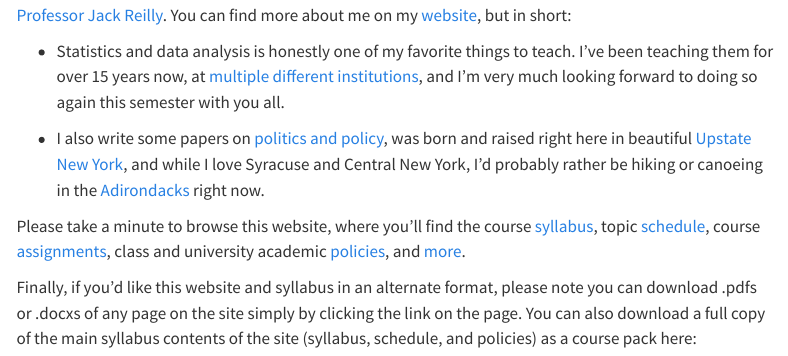
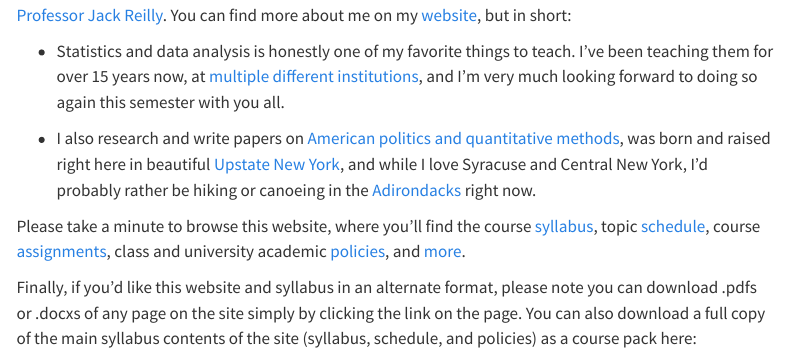
Before and after one commit to jacklreilly/pai721-f25, a Quarto document (index.qmd): the page in a window 1100 px wide, from 240 px down. Rendered offline with R 4.5, knitr and Pandoc in place of Quarto, with nearby package versions; menus at the side of the page are left out.

Commit message:
text updates

```diff
--- a/download/_quarto.yml
+++ b/download/_quarto.yml
@@ -1,6 +1,6 @@
 project:
   type: book
-  output-dir: ../_site/print   # or just "print" if you prefer
+  output-dir: ../_site/download   # or just "print" if you prefer
 
 book:
   title: "Course Packet"
--- a/index.qmd
+++ b/index.qmd
@@ -13,7 +13,7 @@ Hello and welcome to the course website for PAI 721, "Introduction to Statistics
 
 - Statistics and data analysis is honestly one of my favorite things to teach. I've been teaching them for over 15 years now, at [multiple](https://www.ucdavis.edu) [different](https://www.ncf.edu) [institutions](https://www.syracuse.edu/), and I'm very much looking forward to doing so again this semester with you all.
 
-- I also write some papers on [politics and policy](https://scholar.google.com/citations?user=G-b2344AAAAJ&hl), was born and raised right here in beautiful [Upstate New York](https://discoverupstateny.com), and while I love Syracuse and Central New York, I'd probably rather be hiking or canoeing in the [Adirondacks](https://visitadirondacks.com) right now.
+- I also research and write papers on [American politics and quantitative methods](https://jacklreilly.github.io/research), was born and raised right here in beautiful [Upstate New York](https://discoverupstateny.com), and while I love Syracuse and Central New York, I'd probably rather be hiking or canoeing in the [Adirondacks](https://visitadirondacks.com) right now.
 
 Please take a minute to browse this website, where you'll find the course [syllabus](syllabus.qmd), topic [schedule](schedule.qmd), course [assignments](assignments/index.qmd), class and university academic [policies](policies.qmd), and [more](ai.qmd).
 
```
